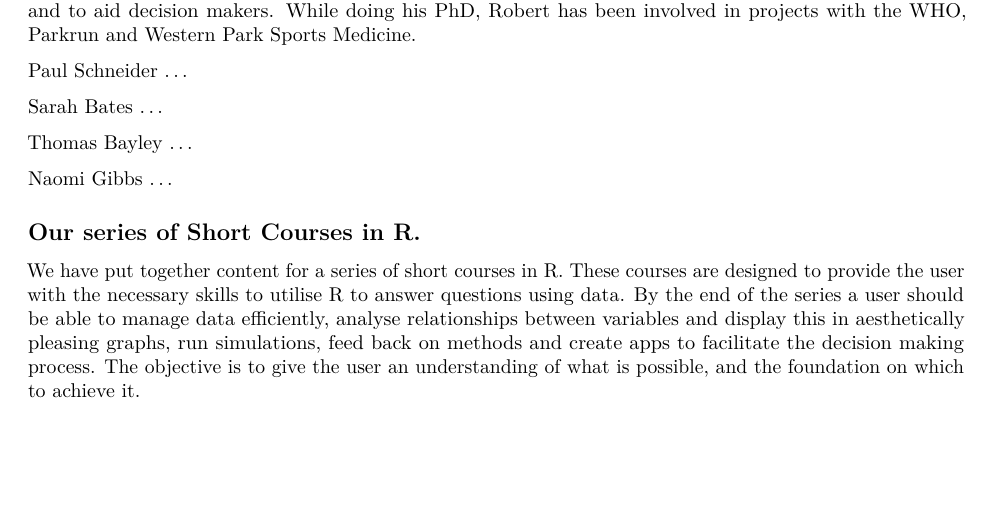
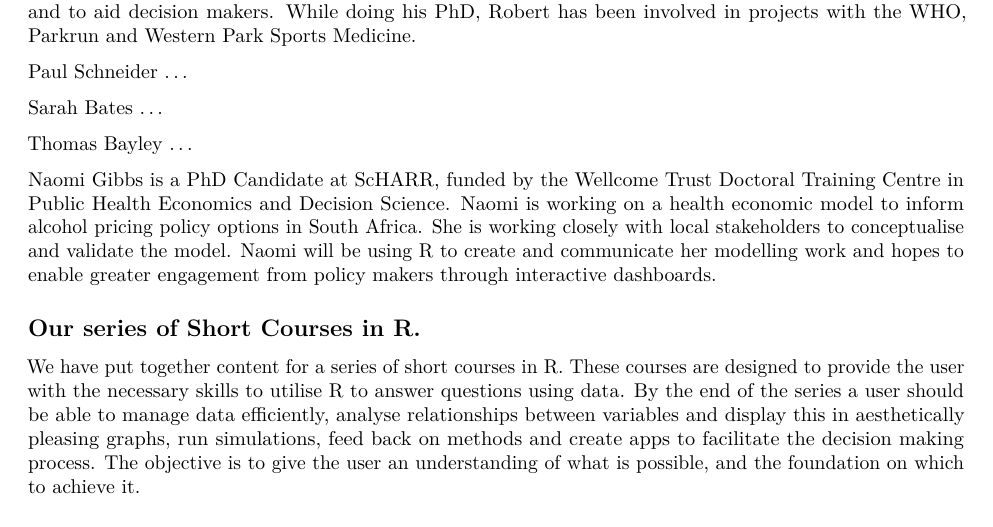
Before and after one commit to RobertASmith/Intro_to_R, an R Markdown document (Course 1 - Intro to R MASTER.Rmd): part of page 3 of 10, cut so that both start at the same text, the shorter picture padded with empty space. Rendered offline with R 4.5, knitr and Pandoc, then LaTeX, with nearby package versions.

Commit message:
added Naomi's bio

```diff
--- a/Course 1 - Intro to R MASTER.Rmd
+++ b/Course 1 - Intro to R MASTER.Rmd
@@ -41,7 +41,7 @@ Sarah Bates ...
 
 Thomas Bayley ...
 
-Naomi Gibbs ...
+Naomi Gibbs is a PhD Candidate at ScHARR, funded by the Wellcome Trust Doctoral Training Centre in Public Health Economics and Decision Science. Naomi is working on a health economic model to inform alcohol pricing policy options in South Africa. She is working closely with local stakeholders to conceptualise and validate the model. Naomi will be using R to create and communicate her modelling work and hopes to enable greater engagement from policy makers through interactive dashboards.
 
 
 ## Our series of Short Courses in R.
```
